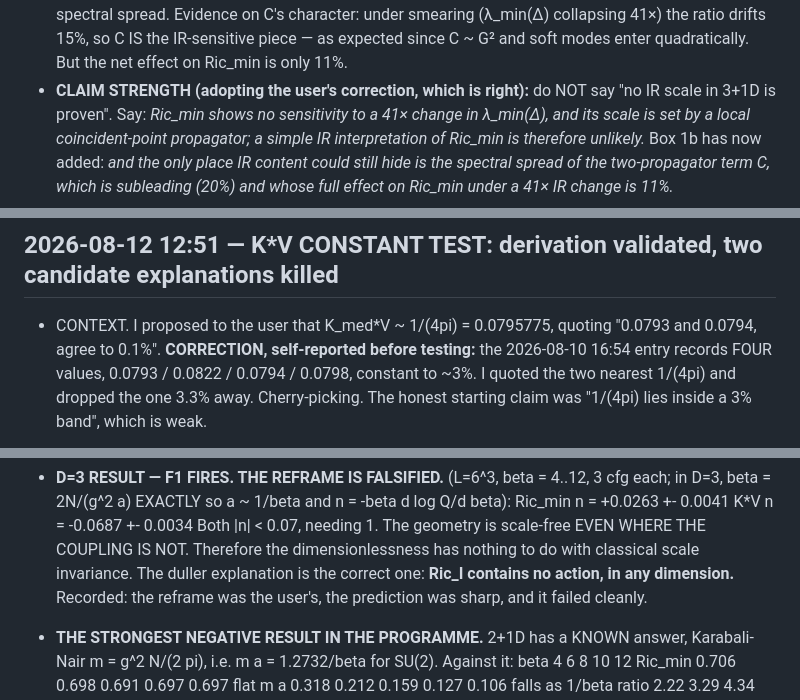
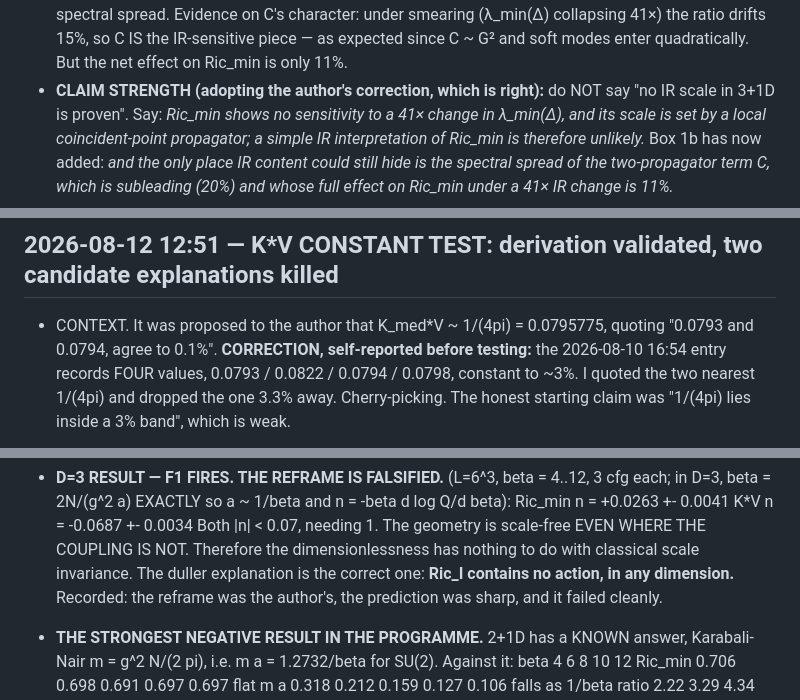
Before and after one commit to hooamaai-create/su2-orbit-space, a Markdown page: record/LEDGER.md, 3 parts joined by grey strips. Drawn GitHub-style.

```diff
--- a/record/LEDGER.md
+++ b/record/LEDGER.md
@@ -469,7 +469,7 @@
   IR content lives ONLY in C's spectral spread. Evidence on C's character: under smearing
   (λ_min(Δ) collapsing 41×) the ratio drifts 15%, so C IS the IR-sensitive piece — as expected
   since C ~ G² and soft modes enter quadratically. But the net effect on Ric_min is only 11%.
-- **CLAIM STRENGTH (adopting the user's correction, which is right):** do NOT say "no IR scale
+- **CLAIM STRENGTH (adopting the author's correction, which is right):** do NOT say "no IR scale
   in 3+1D is proven". Say: *Ric_min shows no sensitivity to a 41× change in λ_min(Δ), and its
   scale is set by a local coincident-point propagator; a simple IR interpretation of Ric_min is
   therefore unlikely.* Box 1b has now added: *and the only place IR content could still hide is
@@ -1249,7 +1249,7 @@
 
 ## 2026-08-12 12:51 — K*V CONSTANT TEST: derivation validated, two candidate explanations killed
 
-- CONTEXT. I proposed to the user that K_med*V ~ 1/(4pi) = 0.0795775, quoting "0.0793 and
+- CONTEXT. It was proposed to the author that K_med*V ~ 1/(4pi) = 0.0795775, quoting "0.0793 and
   0.0794, agree to 0.1%". **CORRECTION, self-reported before testing:** the 2026-08-10 16:54
   entry records FOUR values, 0.0793 / 0.0822 / 0.0794 / 0.0798, constant to ~3%. I quoted the
   two nearest 1/(4pi) and dropped the one 3.3% away. Cherry-picking. The honest starting
@@ -1365,7 +1365,7 @@
   Both |n| < 0.07, needing 1. The geometry is scale-free EVEN WHERE THE COUPLING IS NOT.
   Therefore the dimensionlessness has nothing to do with classical scale invariance. The
   duller explanation is the correct one: **Ric_I contains no action, in any dimension.**
-  Recorded: the reframe was the user's, the prediction was sharp, and it failed cleanly.
+  Recorded: the reframe was the author's, the prediction was sharp, and it failed cleanly.
 
 - **THE STRONGEST NEGATIVE RESULT IN THE PROGRAMME.** 2+1D has a KNOWN answer,
   Karabali-Nair m = g^2 N/(2 pi), i.e. m a = 1.2732/beta for SU(2). Against it:
```
Also changed, not shown: other parts of record/LEDGER.md (+14 -8 lines).
